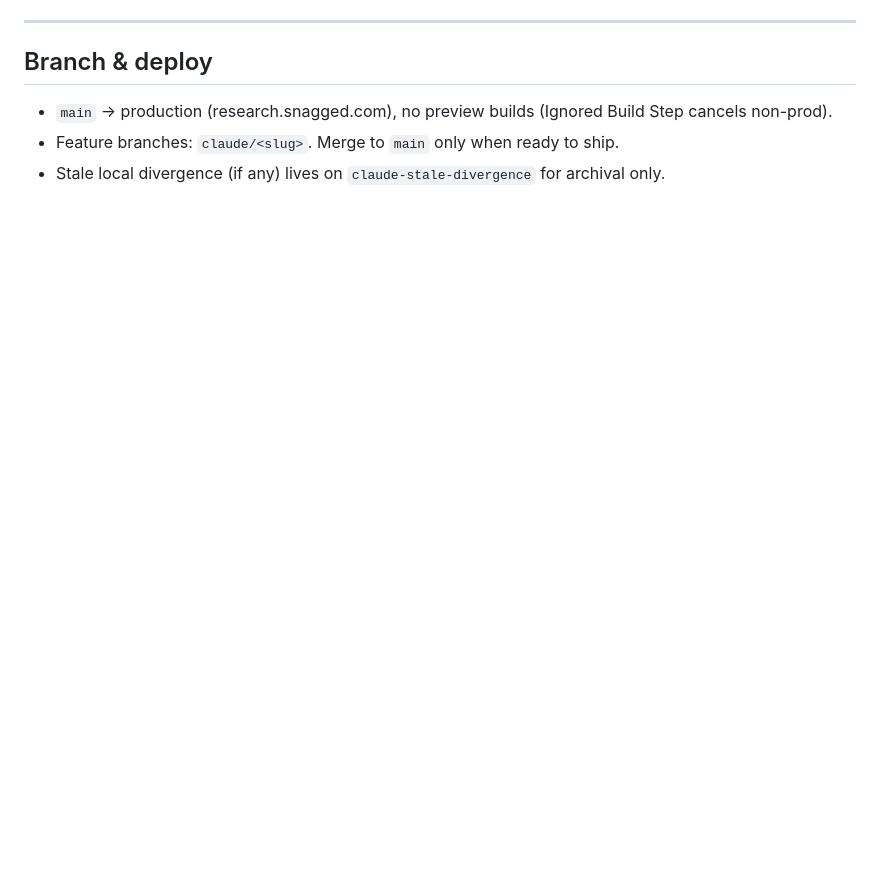
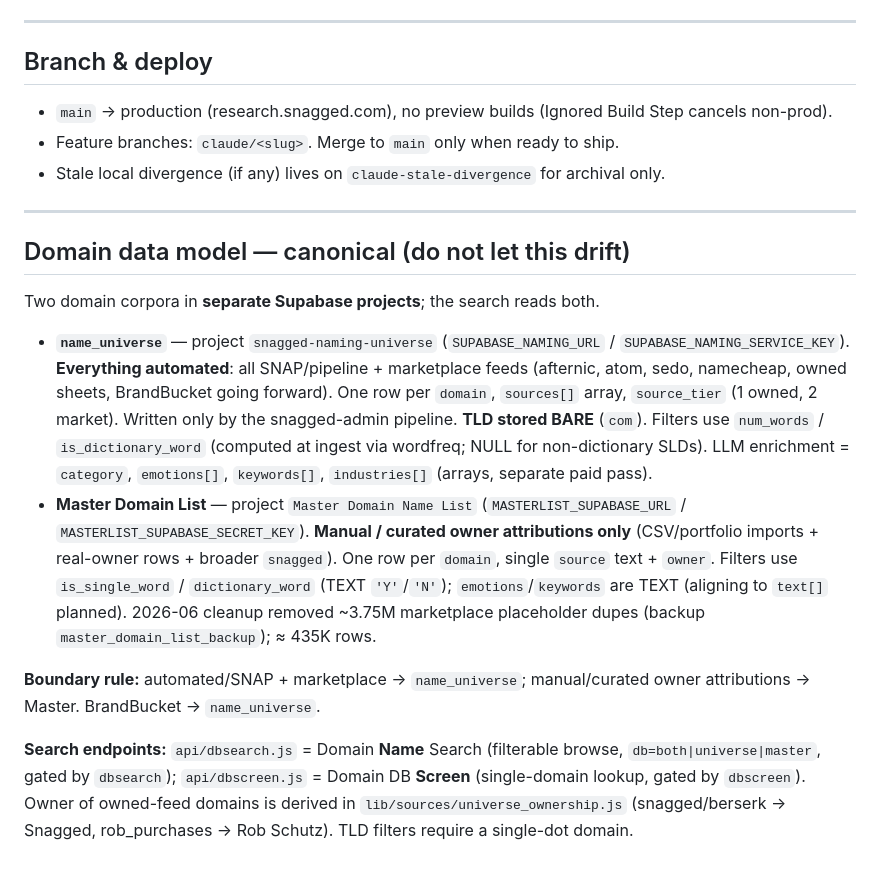
Before and after one commit to snaggeddomains/domain-owner-research, a Markdown page: CLAUDE.md, the part around the change. Drawn GitHub-style; blank space fills up the shorter version.

Commit message:
docs: canonical domain data model (Universe vs Master, search endpoints, owner derivation)

```diff
--- a/CLAUDE.md
+++ b/CLAUDE.md
@@ -40,3 +40,34 @@ Password-gated (single `APP_PASSWORD`). Async pipeline runs in Inngest so jobs a
 - `main` → production (research.snagged.com), no preview builds (Ignored Build Step cancels non-prod).
 - Feature branches: `claude/<slug>`. Merge to `main` only when ready to ship.
 - Stale local divergence (if any) lives on `claude-stale-divergence` for archival only.
+
+---
+
+## Domain data model — canonical (do not let this drift)
+
+Two domain corpora in **separate Supabase projects**; the search reads both.
+
+- **`name_universe`** — project `snagged-naming-universe` (`SUPABASE_NAMING_URL` /
+  `SUPABASE_NAMING_SERVICE_KEY`). **Everything automated**: all SNAP/pipeline +
+  marketplace feeds (afternic, atom, sedo, namecheap, owned sheets, BrandBucket
+  going forward). One row per `domain`, `sources[]` array, `source_tier` (1 owned,
+  2 market). Written only by the snagged-admin pipeline. **TLD stored BARE** (`com`).
+  Filters use `num_words` / `is_dictionary_word` (computed at ingest via wordfreq;
+  NULL for non-dictionary SLDs). LLM enrichment = `category`, `emotions[]`,
+  `keywords[]`, `industries[]` (arrays, separate paid pass).
+- **Master Domain List** — project `Master Domain Name List`
+  (`MASTERLIST_SUPABASE_URL` / `MASTERLIST_SUPABASE_SECRET_KEY`). **Manual / curated
+  owner attributions only** (CSV/portfolio imports + real-owner rows + broader
+  `snagged`). One row per `domain`, single `source` text + `owner`. Filters use
+  `is_single_word` / `dictionary_word` (TEXT `'Y'`/`'N'`); `emotions`/`keywords` are
+  TEXT (aligning to `text[]` planned). 2026-06 cleanup removed ~3.75M marketplace
+  placeholder dupes (backup `master_domain_list_backup`); ≈ 435K rows.
+
+**Boundary rule:** automated/SNAP + marketplace → `name_universe`; manual/curated
+owner attributions → Master. BrandBucket → `name_universe`.
+
+**Search endpoints:** `api/dbsearch.js` = Domain **Name** Search (filterable browse,
+`db=both|universe|master`, gated by `dbsearch`); `api/dbscreen.js` = Domain DB
+**Screen** (single-domain lookup, gated by `dbscreen`). Owner of owned-feed domains
+is derived in `lib/sources/universe_ownership.js` (snagged/berserk → Snagged,
+rob_purchases → Rob Schutz). TLD filters require a single-dot domain.
```
